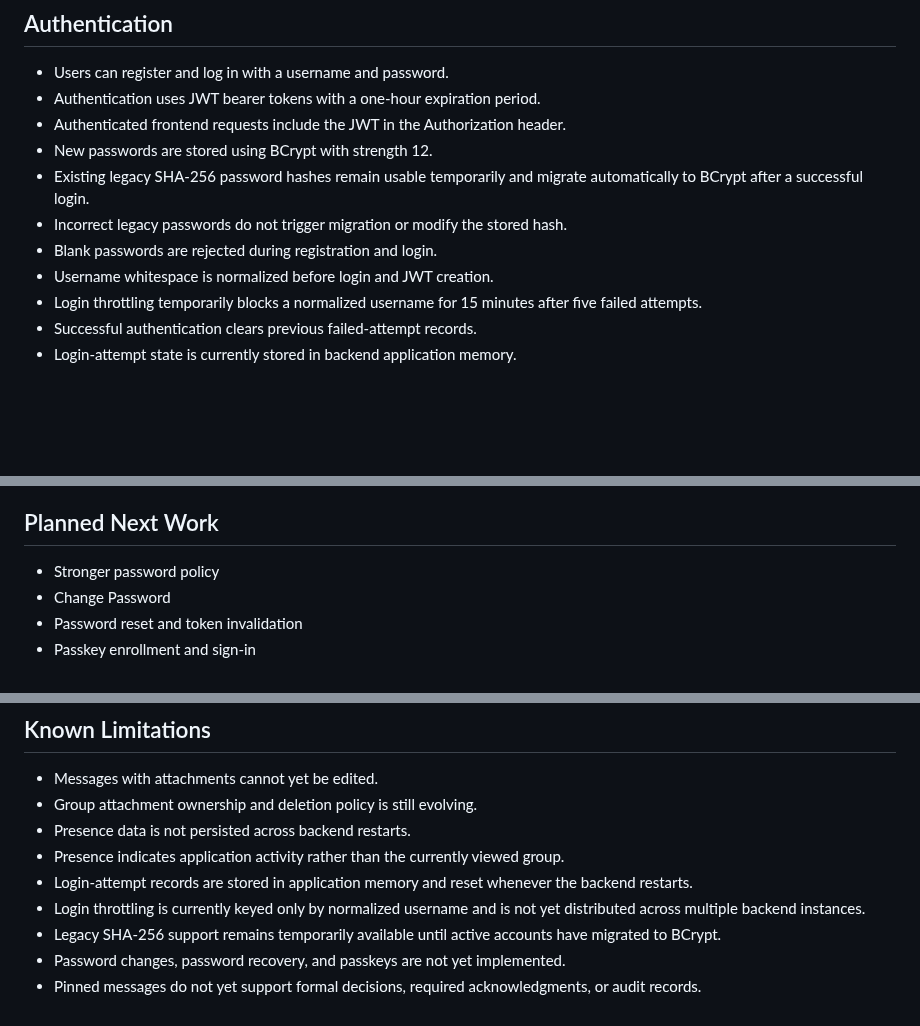
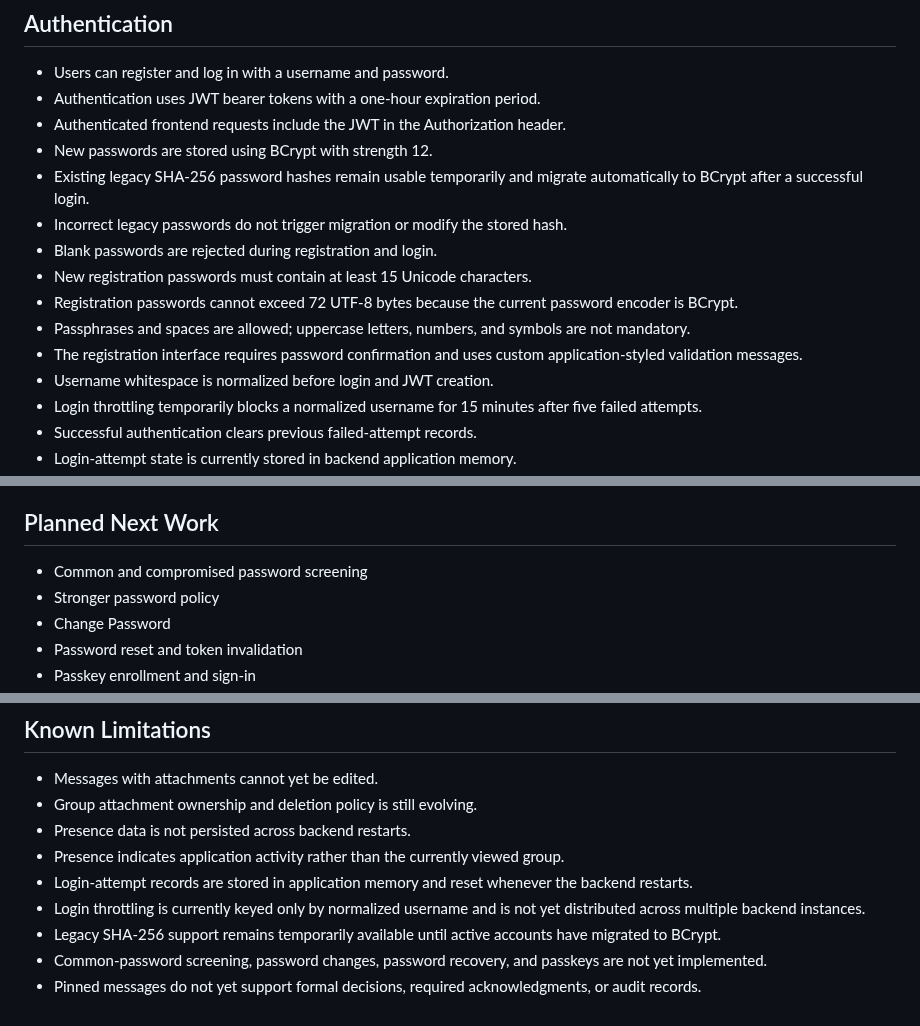
Before and after one commit to ThereseK02/secure-messaging-platform, a Markdown page: CURRENT_STATE.md, 3 parts joined by grey strips. GitHub-like rendering; blank space fills up the shorter version.

```diff
--- a/CURRENT_STATE.md
+++ b/CURRENT_STATE.md
@@ -10,6 +10,10 @@ This document summarizes the currently implemented and deployed behavior of the
 - Existing legacy SHA-256 password hashes remain usable temporarily and migrate automatically to BCrypt after a successful login.
 - Incorrect legacy passwords do not trigger migration or modify the stored hash.
 - Blank passwords are rejected during registration and login.
+- New registration passwords must contain at least 15 Unicode characters.
+- Registration passwords cannot exceed 72 UTF-8 bytes because the current password encoder is BCrypt.
+- Passphrases and spaces are allowed; uppercase letters, numbers, and symbols are not mandatory.
+- The registration interface requires password confirmation and uses custom application-styled validation messages.
 - Username whitespace is normalized before login and JWT creation.
 - Login throttling temporarily blocks a normalized username for 15 minutes after five failed attempts.
 - Successful authentication clears previous failed-attempt records.
@@ -134,6 +138,7 @@ This document summarizes the currently implemented and deployed behavior of the
 - Phase 5 conversation and member tools are complete for the current planned scope.
 
 ## Planned Next Work
+- Common and compromised password screening
 - Stronger password policy
 - Change Password
 - Password reset and token invalidation
@@ -150,5 +155,5 @@ This document summarizes the currently implemented and deployed behavior of the
 - Login-attempt records are stored in application memory and reset whenever the backend restarts.
 - Login throttling is currently keyed only by normalized username and is not yet distributed across multiple backend instances.
 - Legacy SHA-256 support remains temporarily available until active accounts have migrated to BCrypt.
-- Password changes, password recovery, and passkeys are not yet implemented.
+- Common-password screening, password changes, password recovery, and passkeys are not yet implemented.
 - Pinned messages do not yet support formal decisions, required acknowledgments, or audit records.
```
Also changed, not shown: CHANGELOG.md (+12 -1 lines).
